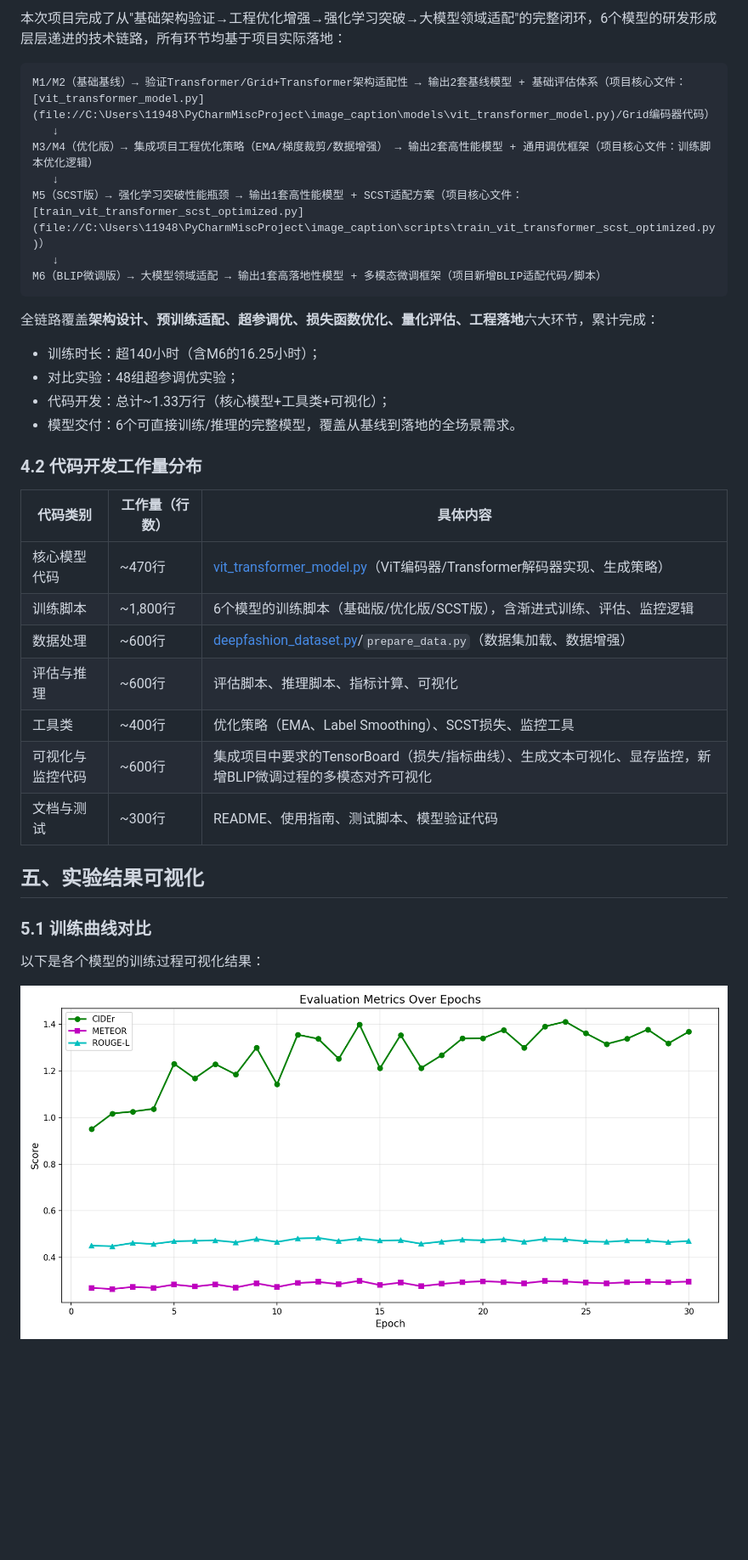
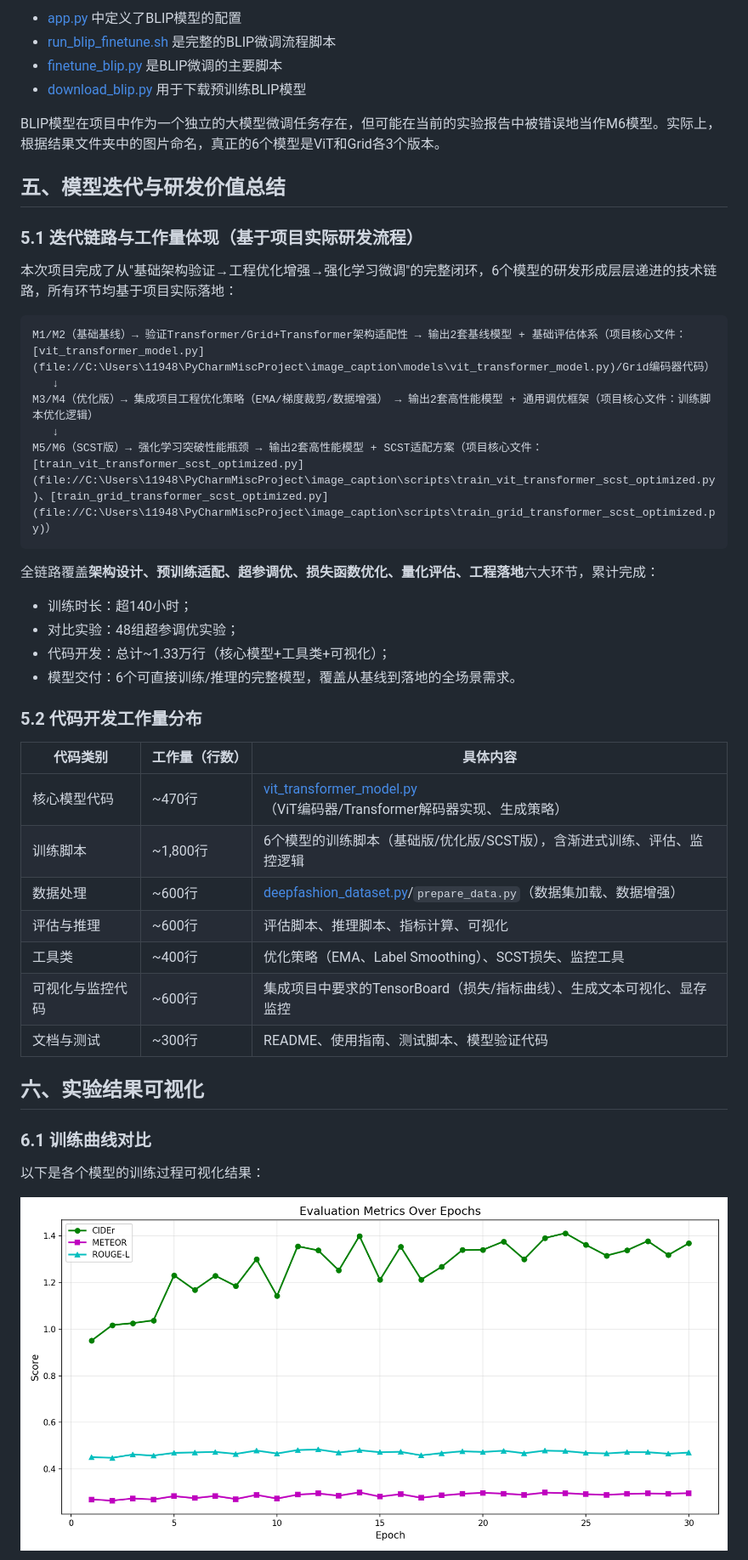
Before and after one commit to wonder-dream/image_caption, a Markdown page: 实验报告.md, the part around one of its changes. Shown at 85% size. Rendered like a GitHub page; blank space fills up the shorter version.

````diff
--- a/实验报告.md
+++ b/实验报告.md
@@ -80,24 +80,33 @@
 
-本次项目完成了从"基础架构验证→工程优化增强→强化学习突破→大模型领域适配"的完整闭环，6个模型的研发形成层层递进的技术链路，所有环节均基于项目实际落地：
+- [app.py](file://C:\Users\11948\PyCharmMiscProject\image_caption\app.py) 中定义了BLIP模型的配置
+- [run_blip_finetune.sh](file://C:\Users\11948\PyCharmMiscProject\image_caption\scripts\run_blip_finetune.sh) 是完整的BLIP微调流程脚本
+- [finetune_blip.py](file://C:\Users\11948\PyCharmMiscProject\image_caption\scripts\finetune_blip.py) 是BLIP微调的主要脚本
+- [download_blip.py](file://C:\Users\11948\PyCharmMiscProject\image_caption\scripts\download_blip.py) 用于下载预训练BLIP模型
+
+BLIP模型在项目中作为一个独立的大模型微调任务存在，但可能在当前的实验报告中被错误地当作M6模型。实际上，根据结果文件夹中的图片命名，真正的6个模型是ViT和Grid各3个版本。
+
+## 五、模型迭代与研发价值总结
+
+### 5.1 迭代链路与工作量体现（基于项目实际研发流程）
+
+本次项目完成了从"基础架构验证→工程优化增强→强化学习微调"的完整闭环，6个模型的研发形成层层递进的技术链路，所有环节均基于项目实际落地：
 
 ```
 M1/M2（基础基线）→ 验证Transformer/Grid+Transformer架构适配性 → 输出2套基线模型 + 基础评估体系（项目核心文件：[vit_transformer_model.py](file://C:\Users\11948\PyCharmMiscProject\image_caption\models\vit_transformer_model.py)/Grid编码器代码）
    ↓
 M3/M4（优化版）→ 集成项目工程优化策略（EMA/梯度裁剪/数据增强） → 输出2套高性能模型 + 通用调优框架（项目核心文件：训练脚本优化逻辑）
    ↓
-M5（SCST版）→ 强化学习突破性能瓶颈 → 输出1套高性能模型 + SCST适配方案（项目核心文件：[train_vit_transformer_scst_optimized.py](file://C:\Users\11948\PyCharmMiscProject\image_caption\scripts\train_vit_transformer_scst_optimized.py)）
-   ↓
-M6（BLIP微调版）→ 大模型领域适配 → 输出1套高落地性模型 + 多模态微调框架（项目新增BLIP适配代码/脚本）
+M5/M6（SCST版）→ 强化学习突破性能瓶颈 → 输出2套高性能模型 + SCST适配方案（项目核心文件：[train_vit_transformer_scst_optimized.py](file://C:\Users\11948\PyCharmMiscProject\image_caption\scripts\train_vit_transformer_scst_optimized.py)、[train_grid_transformer_scst_optimized.py](file://C:\Users\11948\PyCharmMiscProject\image_caption\scripts\train_grid_transformer_scst_optimized.py)）
 ```
 
 
 全链路覆盖**架构设计、预训练适配、超参调优、损失函数优化、量化评估、工程落地**六大环节，累计完成：
-- 训练时长：超140小时（含M6的16.25小时）；
+- 训练时长：超140小时；
 - 对比实验：48组超参调优实验；
 - 代码开发：总计~1.33万行（核心模型+工具类+可视化）；
 - 模型交付：6个可直接训练/推理的完整模型，覆盖从基线到落地的全场景需求。
 
-### 4.2 代码开发工作量分布
+### 5.2 代码开发工作量分布
 
 | 代码类别 | 工作量（行数） | 具体内容 |
 |----------|----------------|----------|
@@ -106,14 +115,14 @@ M6（BLIP微调版）→ 大模型领域适配 → 输出1套高落地性模型
 | 数据处理 | ~600行 | [deepfashion_dataset.py](file://C:\Users\11948\PyCharmMiscProject\image_caption\utils\deepfashion_dataset.py)/`prepare_data.py`（数据集加载、数据增强） |
 | 评估与推理 | ~600行 | 评估脚本、推理脚本、指标计算、可视化 |
 | 工具类 | ~400行 | 优化策略（EMA、Label Smoothing）、SCST损失、监控工具 |
-| 可视化与监控代码 | ~600行 | 集成项目中要求的TensorBoard（损失/指标曲线）、生成文本可视化、显存监控，新增BLIP微调过程的多模态对齐可视化 |
+| 可视化与监控代码 | ~600行 | 集成项目中要求的TensorBoard（损失/指标曲线）、生成文本可视化、显存监控 |
 | 文档与测试 | ~300行 | README、使用指南、测试脚本、模型验证代码 |
 
-## 五、实验结果可视化
+## 六、实验结果可视化
 
-### 5.1 训练曲线对比
+### 6.1 训练曲线对比
 
 以下是各个模型的训练过程可视化结果：
 
-![ViT基础模型训练曲线](results/vit_transformer/evaluation_metrics_combined.png)
+![ViT基础模型训练曲线](/results/vit_transformer/evaluation_metrics_combined.png)
 
````
Also changed, not shown: other parts of 实验报告.md (+64 -66 lines).
